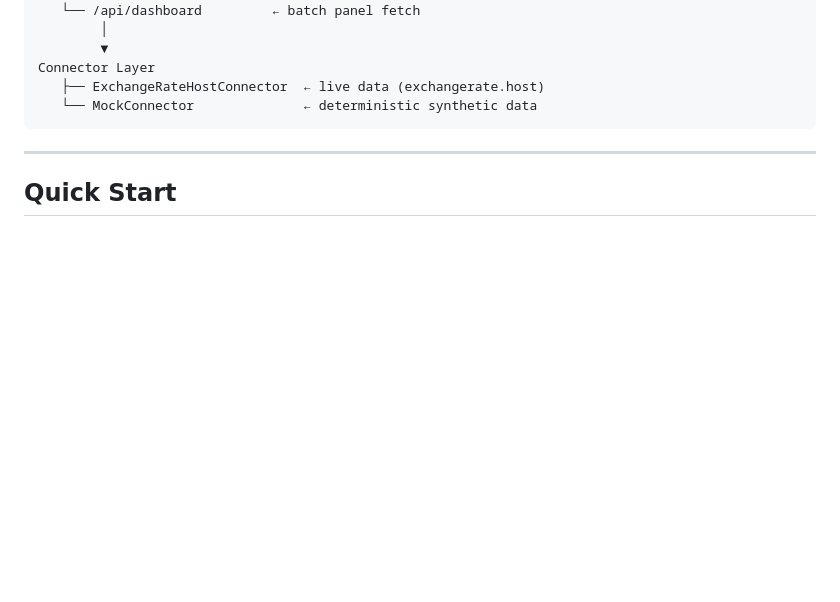
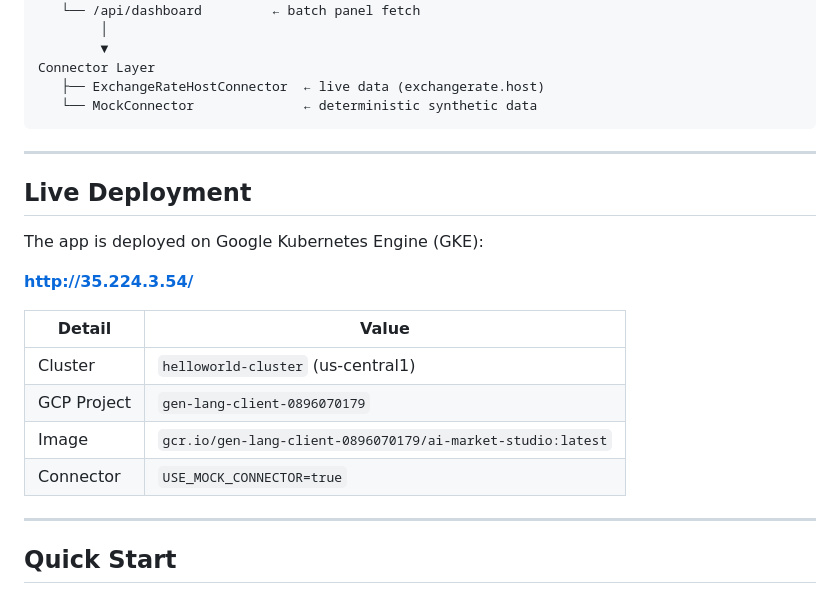
Before and after one commit to gjnzsu/ai-market-studio, a Markdown page: README.md, the part around one of its changes. Rendered like a GitHub page; blank space fills up the shorter version.

```diff
--- a/README.md
+++ b/README.md
@@ -41,6 +43,21 @@ Connector Layer
 
 ---
 
+## Live Deployment
+
+The app is deployed on Google Kubernetes Engine (GKE):
+
+**http://35.224.3.54/**
+
+| Detail | Value |
+|---|---|
+| Cluster | `helloworld-cluster` (us-central1) |
+| GCP Project | `gen-lang-client-0896070179` |
+| Image | `gcr.io/gen-lang-client-0896070179/ai-market-studio:latest` |
+| Connector | `USE_MOCK_CONNECTOR=true` |
+
+---
+
 ## Quick Start
 
 ### Prerequisites
```
Also changed, not shown: other parts of README.md (+51 -0 lines).
